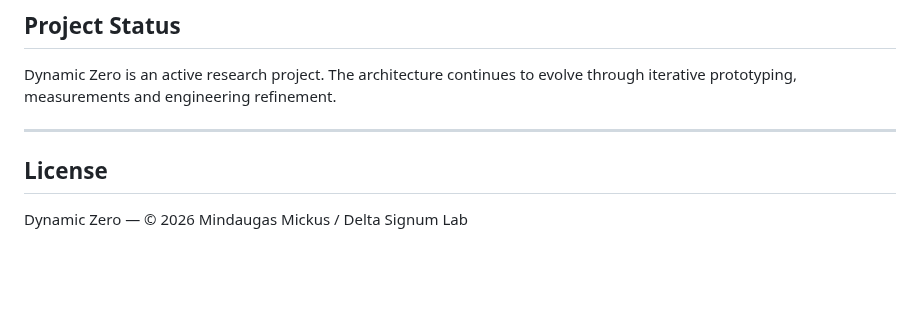
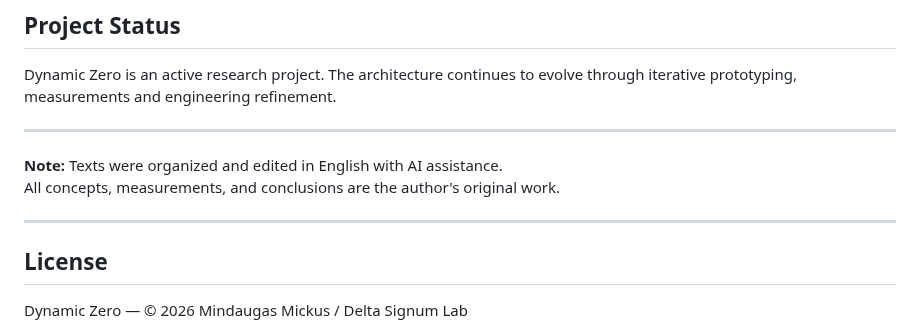
Before and after one commit to DeltaSignum/Dynamic-Zero, a Markdown page: README.md, the part around the change. GitHub-like rendering; blank space fills up the shorter version.

Commit message:
Add note on AI assistance in README
Added a note about AI assistance in text organization and editing.

```diff
--- a/README.md
+++ b/README.md
@@ -188,6 +188,11 @@ Dynamic Zero is an active research project. The architecture continues to evolve
 
 ---
 
+**Note:** Texts were organized and edited in English with AI assistance.
+All concepts, measurements, and conclusions are the author's original work.
+
+---
+
 ## License
 
 Dynamic Zero — © 2026 Mindaugas Mickus / Delta Signum Lab
```
